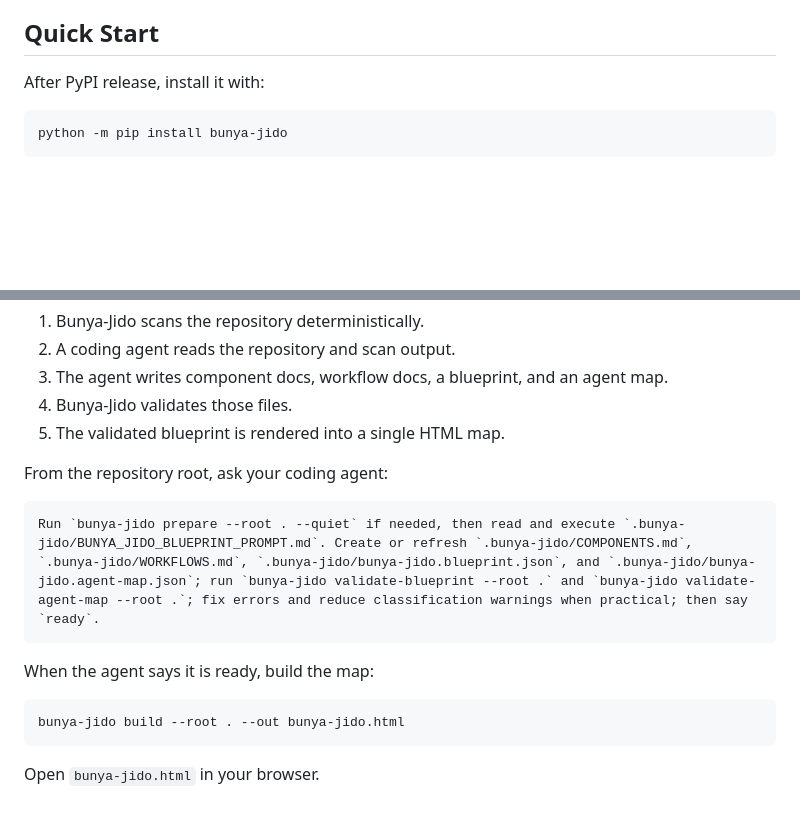
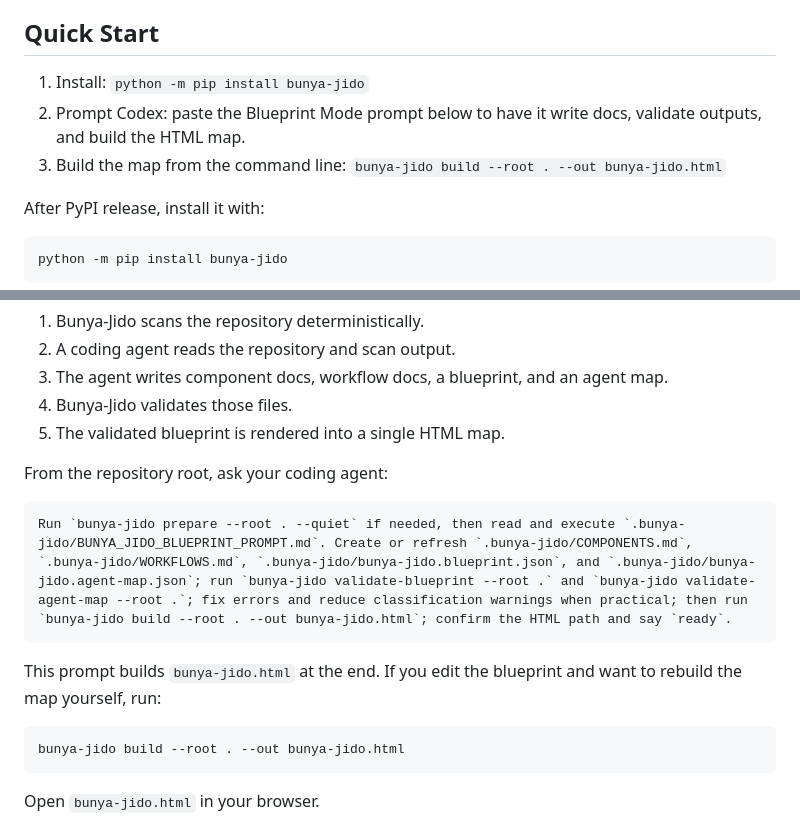
Before and after one commit to jeong87/Bunya-Jido, a Markdown page: README.md, 2 parts joined by grey strips. Drawn GitHub-style; blank space fills up the shorter version.

````diff
--- a/README.md
+++ b/README.md
@@ -41,6 +41,10 @@ Bunya-Jido focuses on questions like these:
 
 ## Quick Start
 
+1. Install: `python -m pip install bunya-jido`
+2. Prompt Codex: paste the Blueprint Mode prompt below to have it write docs, validate outputs, and build the HTML map.
+3. Build the map from the command line: `bunya-jido build --root . --out bunya-jido.html`
+
 After PyPI release, install it with:
 
 ```bash
@@ -72,10 +76,10 @@ Blueprint mode is the core Bunya-Jido workflow.
 From the repository root, ask your coding agent:
 
 ```text
-Run `bunya-jido prepare --root . --quiet` if needed, then read and execute `.bunya-jido/BUNYA_JIDO_BLUEPRINT_PROMPT.md`. Create or refresh `.bunya-jido/COMPONENTS.md`, `.bunya-jido/WORKFLOWS.md`, `.bunya-jido/bunya-jido.blueprint.json`, and `.bunya-jido/bunya-jido.agent-map.json`; run `bunya-jido validate-blueprint --root .` and `bunya-jido validate-agent-map --root .`; fix errors and reduce classification warnings when practical; then say `ready`.
+Run `bunya-jido prepare --root . --quiet` if needed, then read and execute `.bunya-jido/BUNYA_JIDO_BLUEPRINT_PROMPT.md`. Create or refresh `.bunya-jido/COMPONENTS.md`, `.bunya-jido/WORKFLOWS.md`, `.bunya-jido/bunya-jido.blueprint.json`, and `.bunya-jido/bunya-jido.agent-map.json`; run `bunya-jido validate-blueprint --root .` and `bunya-jido validate-agent-map --root .`; fix errors and reduce classification warnings when practical; then run `bunya-jido build --root . --out bunya-jido.html`; confirm the HTML path and say `ready`.
 ```
 
-When the agent says it is ready, build the map:
+This prompt builds `bunya-jido.html` at the end. If you edit the blueprint and want to rebuild the map yourself, run:
 
 ```bash
 bunya-jido build --root . --out bunya-jido.html
````
Also changed, not shown: README.ko.md (+6 -2 lines).
